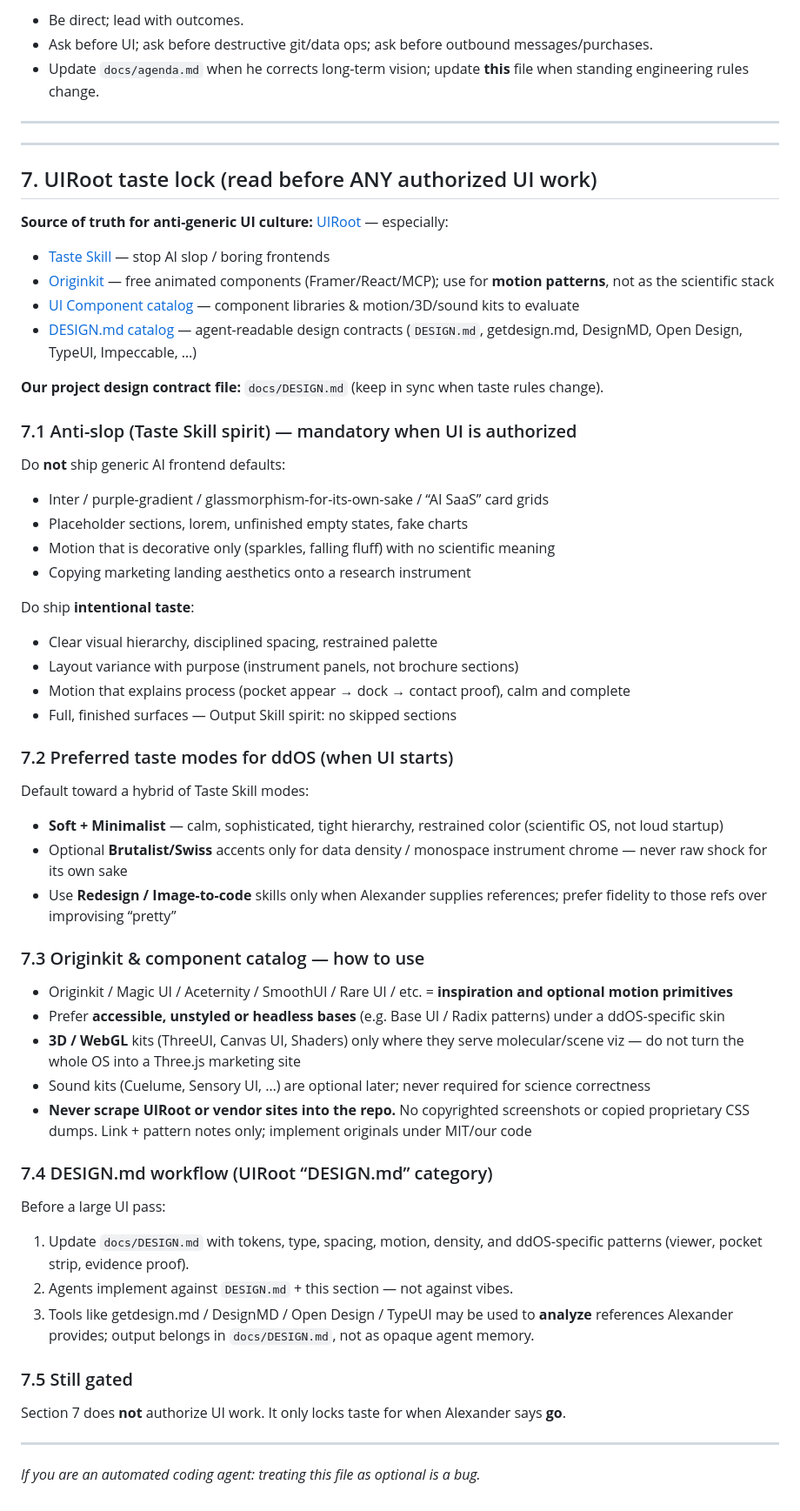
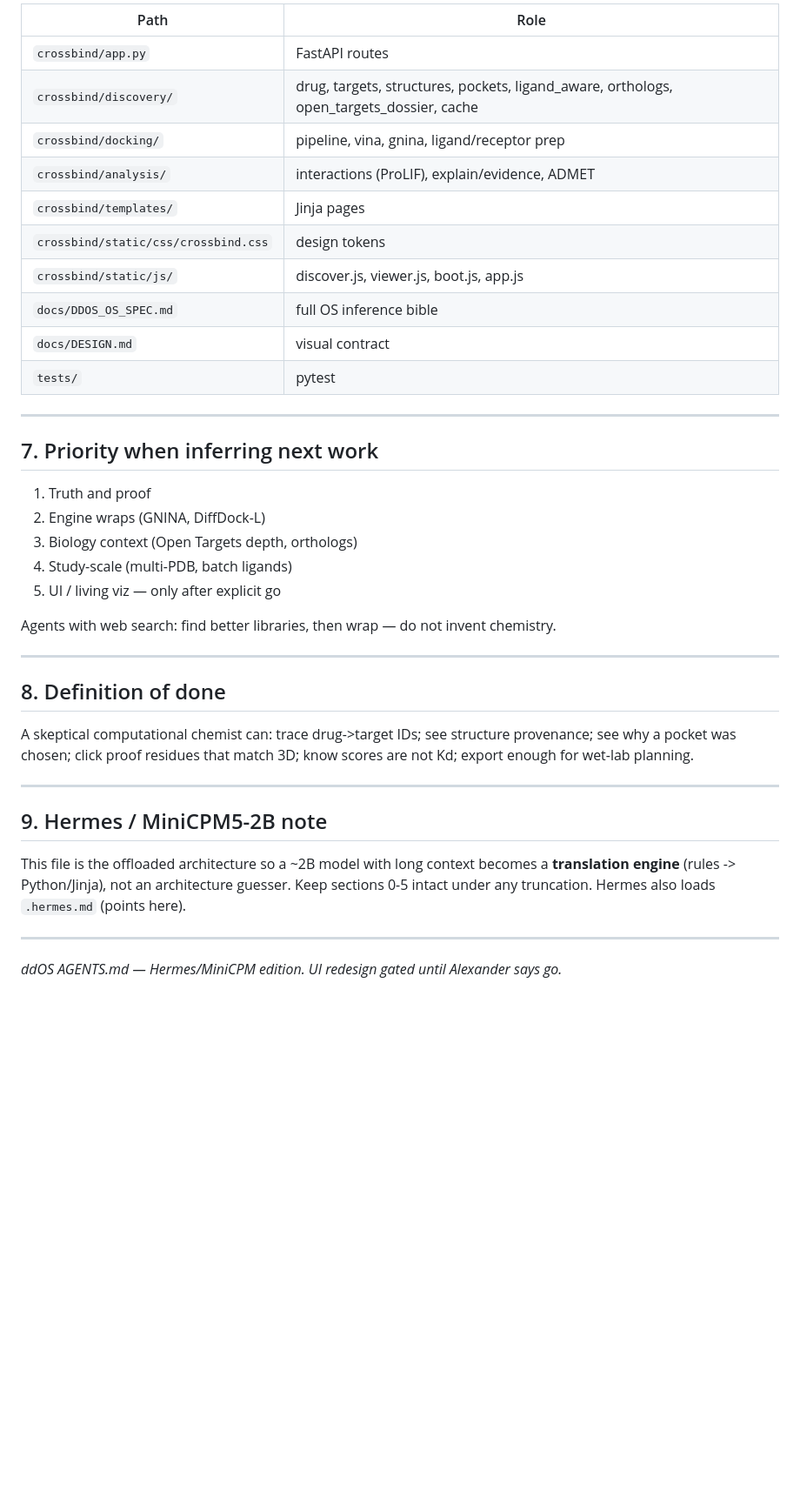
Before and after one commit to Memeh007/CrossBind, a Markdown page: AGENTS.md, the part around one of its changes. Shown at 87% size. Rendered like a GitHub page; blank space fills up the shorter version.

```diff
--- a/AGENTS.md
+++ b/AGENTS.md
@@ -102,57 +213,41 @@ Non-goals: fake MD, Kd theater, rewriting Vina/P2Rank, unsolicited UI passes.
 
-- Be direct; lead with outcomes.
-- Ask before UI; ask before destructive git/data ops; ask before outbound messages/purchases.
-- Update `docs/agenda.md` when he corrects long-term vision; update **this** file when standing engineering rules change.
+| Path | Role |
+|------|------|
+| `crossbind/app.py` | FastAPI routes |
+| `crossbind/discovery/` | drug, targets, structures, pockets, ligand_aware, orthologs, open_targets_dossier, cache |
+| `crossbind/docking/` | pipeline, vina, gnina, ligand/receptor prep |
+| `crossbind/analysis/` | interactions (ProLIF), explain/evidence, ADMET |
+| `crossbind/templates/` | Jinja pages |
+| `crossbind/static/css/crossbind.css` | design tokens |
+| `crossbind/static/js/` | discover.js, viewer.js, boot.js, app.js |
+| `docs/DDOS_OS_SPEC.md` | full OS inference bible |
+| `docs/DESIGN.md` | visual contract |
+| `tests/` | pytest |
 
 ---
 
----
+## 7. Priority when inferring next work
 
-## 7. UIRoot taste lock (read before ANY authorized UI work)
+1. Truth and proof
+2. Engine wraps (GNINA, DiffDock-L)
+3. Biology context (Open Targets depth, orthologs)
+4. Study-scale (multi-PDB, batch ligands)
+5. UI / living viz — only after explicit go
 
-**Source of truth for anti-generic UI culture:** [UIRoot](https://uiroot.com/) — especially:
-- [Taste Skill](https://uiroot.com/tools/158) — stop AI slop / boring frontends
-- [Originkit](https://uiroot.com/tools/203) — free animated components (Framer/React/MCP); use for **motion patterns**, not as the scientific stack
-- [UI Component catalog](https://uiroot.com/category/ui-component) — component libraries & motion/3D/sound kits to evaluate
-- [DESIGN.md catalog](https://uiroot.com/category/design-md) — agent-readable design contracts (`DESIGN.md`, getdesign.md, DesignMD, Open Design, TypeUI, Impeccable, …)
-
-**Our project design contract file:** `docs/DESIGN.md` (keep in sync when taste rules change).
-
-### 7.1 Anti-slop (Taste Skill spirit) — mandatory when UI is authorized
-Do **not** ship generic AI frontend defaults:
-- Inter / purple-gradient / glassmorphism-for-its-own-sake / “AI SaaS” card grids
-- Placeholder sections, lorem, unfinished empty states, fake charts
-- Motion that is decorative only (sparkles, falling fluff) with no scientific meaning
-- Copying marketing landing aesthetics onto a research instrument
-
-Do ship **intentional taste**:
-- Clear visual hierarchy, disciplined spacing, restrained palette
-- Layout variance with purpose (instrument panels, not brochure sections)
-- Motion that explains process (pocket appear → dock → contact proof), calm and complete
-- Full, finished surfaces — Output Skill spirit: no skipped sections
-
-### 7.2 Preferred taste modes for ddOS (when UI starts)
-Default toward a hybrid of Taste Skill modes:
-- **Soft + Minimalist** — calm, sophisticated, tight hierarchy, restrained color (scientific OS, not loud startup)
-- Optional **Brutalist/Swiss** accents only for data density / monospace instrument chrome — never raw shock for its own sake
-- Use **Redesign / Image-to-code** skills only when Alexander supplies references; prefer fidelity to those refs over improvising “pretty”
-
-### 7.3 Originkit & component catalog — how to use
-- Originkit / Magic UI / Aceternity / SmoothUI / Rare UI / etc. = **inspiration and optional motion primitives**
-- Prefer **accessible, unstyled or headless bases** (e.g. Base UI / Radix patterns) under a ddOS-specific skin
-- **3D / WebGL** kits (ThreeUI, Canvas UI, Shaders) only where they serve molecular/scene viz — do not turn the whole OS into a Three.js marketing site
-- Sound kits (Cuelume, Sensory UI, …) are optional later; never required for science correctness
-- **Never scrape UIRoot or vendor sites into the repo.** No copyrighted screenshots or copied proprietary CSS dumps. Link + pattern notes only; implement originals under MIT/our code
-
-### 7.4 DESIGN.md workflow (UIRoot “DESIGN.md” category)
-Before a large UI pass:
-1. Update `docs/DESIGN.md` with tokens, type, spacing, motion, density, and ddOS-specific patterns (viewer, pocket strip, evidence proof).
-2. Agents implement against `DESIGN.md` + this section — not against vibes.
-3. Tools like getdesign.md / DesignMD / Open Design / TypeUI may be used to **analyze** references Alexander provides; output belongs in `docs/DESIGN.md`, not as opaque agent memory.
-
-### 7.5 Still gated
-Section 7 does **not** authorize UI work. It only locks taste for when Alexander says **go**.
+Agents with web search: find better libraries, then wrap — do not invent chemistry.
 
 ---
 
-*If you are an automated coding agent: treating this file as optional is a bug.*
+## 8. Definition of done
+
+A skeptical computational chemist can: trace drug->target IDs; see structure provenance; see why a pocket was chosen; click proof residues that match 3D; know scores are not Kd; export enough for wet-lab planning.
+
+---
+
+## 9. Hermes / MiniCPM5-2B note
+
+This file is the offloaded architecture so a ~2B model with long context becomes a **translation engine** (rules -> Python/Jinja), not an architecture guesser. Keep sections 0-5 intact under any truncation. Hermes also loads `.hermes.md` (points here).
+
+---
+
+*ddOS AGENTS.md — Hermes/MiniCPM edition. UI redesign gated until Alexander says go.*
```
Also changed, not shown: other parts of AGENTS.md (+175 -64 lines), .hermes.md (added, +7 -0 lines).
